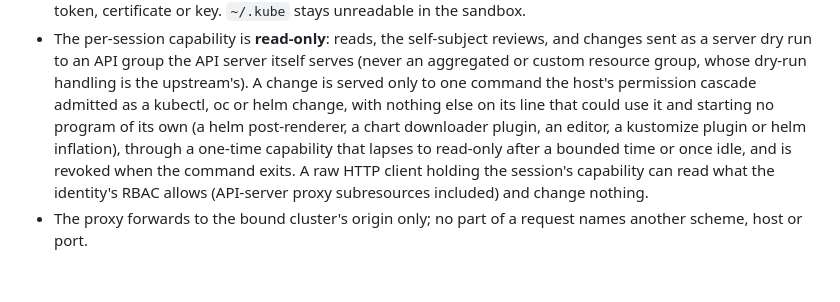
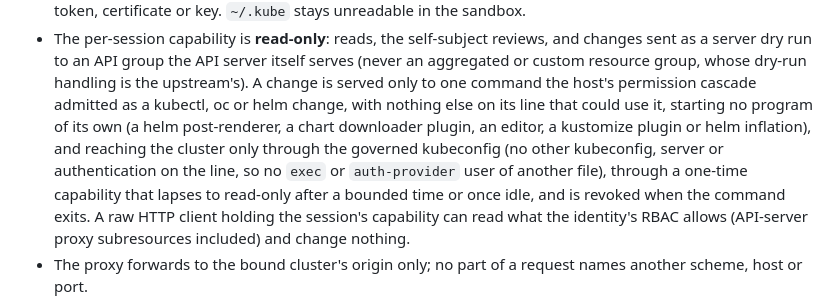
Before and after one commit to mlpal-ai/hop, a Markdown page: SPEC.md, the part around the change. GitHub-like rendering; blank space fills up the shorter version.

Commit message:
spec v1.3 §12.1: a granted change reaches the cluster only through the governed kubeconfig (D-55 re-review round 2)
Co-Authored-By: Claude Opus 5.5 <noreply@anthropic.com>
Claude-Session: https://claude.ai/code/session_01LxJqbjMojs8hB4Xs9N4Kie

```diff
--- a/SPEC.md
+++ b/SPEC.md
@@ -818,8 +818,10 @@ The **host contract** (normative):
   server dry run to an API group the API server itself serves (never an aggregated or custom
   resource group, whose dry-run handling is the upstream's). A change is served only to one command
   the host's permission cascade admitted as a kubectl, oc or helm change, with nothing else on its
-  line that could use it and starting no program of its own (a helm post-renderer, a chart
-  downloader plugin, an editor, a kustomize plugin or helm inflation), through a one-time capability
+  line that could use it, starting no program of its own (a helm post-renderer, a chart
+  downloader plugin, an editor, a kustomize plugin or helm inflation), and reaching the cluster
+  only through the governed kubeconfig (no other kubeconfig, server or authentication on the
+  line, so no `exec` or `auth-provider` user of another file), through a one-time capability
   that lapses to read-only after a bounded time or once idle, and is revoked when the command exits.
   A raw HTTP client holding the session's capability can read what the identity's RBAC allows
   (API-server proxy subresources included) and change nothing.
```
